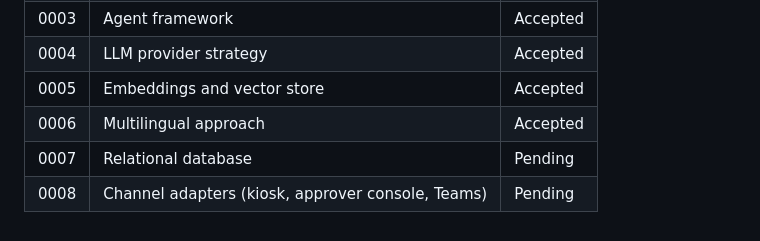
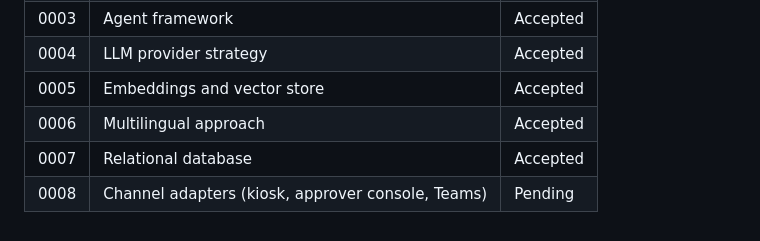
Before and after one commit to pranitdeshpande98/roost-hr-assistant, a Markdown page: docs/02-architecture.md, the part around the change. GitHub-like rendering.

Commit message:
docs: mark ADR-0007 accepted

```diff
--- a/docs/02-architecture.md
+++ b/docs/02-architecture.md
@@ -138,5 +138,5 @@ in [`docs/adr/`](adr/).
 | 0004 | LLM provider strategy | Accepted |
 | 0005 | Embeddings and vector store | Accepted |
 | 0006 | Multilingual approach | Accepted |
-| 0007 | Relational database | Pending |
+| 0007 | Relational database | Accepted |
 | 0008 | Channel adapters (kiosk, approver console, Teams) | Pending |
```
